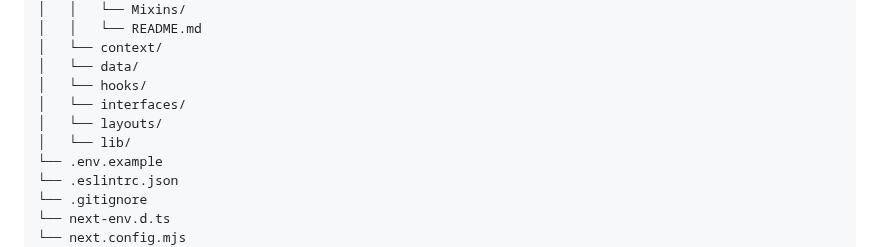
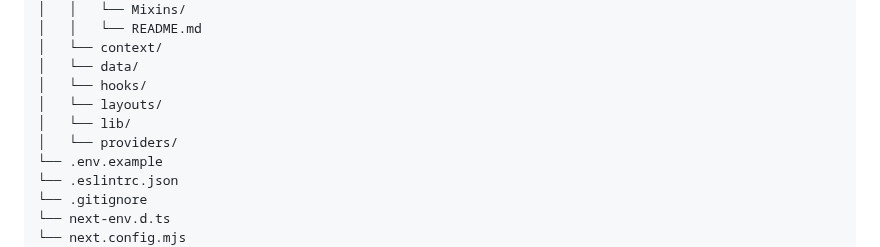
Before and after one commit to nuflakbrr/frontend-template, a Markdown page: README.md, the part around the change. Rendered like a GitHub page.

Commit message:
upd: update

```diff
--- a/README.md
+++ b/README.md
@@ -44,9 +44,9 @@ Terdapat beberapa poin penting terkait bagaimana menjalankan proyek arsitektur y
 │   └── context/
 │   └── data/
 │   └── hooks/
-│   └── interfaces/
 │   └── layouts/
 │   └── lib/
+│   └── providers/
 └── .env.example
 └── .eslintrc.json
 └── .gitignore
```
